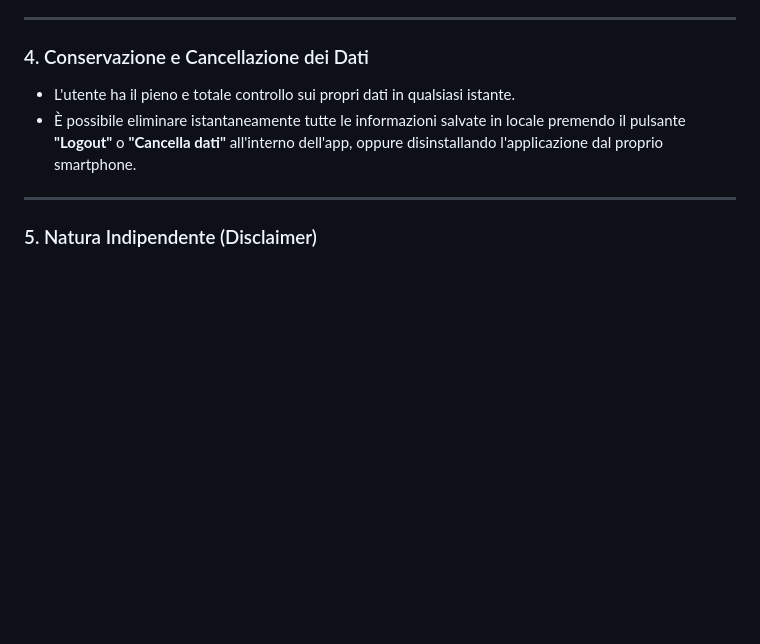
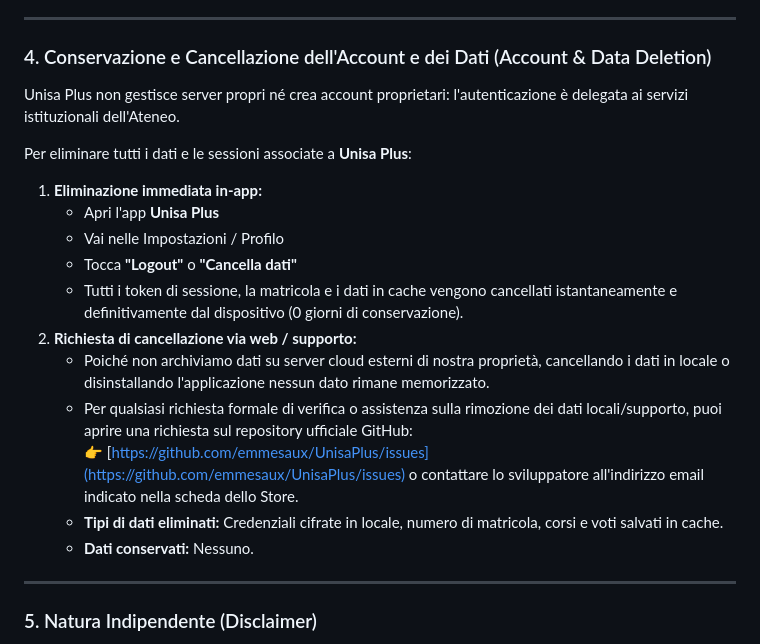
Before and after one commit to emmesaux/UnisaPlus, a Markdown page: PRIVACY.md, the part around the change. Rendered like a GitHub page; blank space fills up the shorter version.

Commit message:
docs: add explicit Account & Data Deletion section to Privacy Policy

```diff
--- a/PRIVACY.md
+++ b/PRIVACY.md
@@ -38,9 +38,21 @@ Unisa Plus è un'applicazione mobile open source, non ufficiale e indipendente,
 
 ---
 
-### 4. Conservazione e Cancellazione dei Dati
-- L'utente ha il pieno e totale controllo sui propri dati in qualsiasi istante.
-- È possibile eliminare istantaneamente tutte le informazioni salvate in locale premendo il pulsante **"Logout"** o **"Cancella dati"** all'interno dell'app, oppure disinstallando l'applicazione dal proprio smartphone.
+### 4. Conservazione e Cancellazione dell'Account e dei Dati (Account & Data Deletion)
+Unisa Plus non gestisce server propri né crea account proprietari: l'autenticazione è delegata ai servizi istituzionali dell'Ateneo.
+
+Per eliminare tutti i dati e le sessioni associate a **Unisa Plus**:
+1. **Eliminazione immediata in-app:**
+   - Apri l'app **Unisa Plus**
+   - Vai nelle Impostazioni / Profilo
+   - Tocca **"Logout"** o **"Cancella dati"**
+   - Tutti i token di sessione, la matricola e i dati in cache vengono cancellati istantaneamente e definitivamente dal dispositivo (0 giorni di conservazione).
+2. **Richiesta di cancellazione via web / supporto:**
+   - Poiché non archiviamo dati su server cloud esterni di nostra proprietà, cancellando i dati in locale o disinstallando l'applicazione nessun dato rimane memorizzato.
+   - Per qualsiasi richiesta formale di verifica o assistenza sulla rimozione dei dati locali/supporto, puoi aprire una richiesta sul repository ufficiale GitHub:
+     👉 [https://github.com/emmesaux/UnisaPlus/issues](https://github.com/emmesaux/UnisaPlus/issues) o contattare lo sviluppatore all'indirizzo email indicato nella scheda dello Store.
+   - **Tipi di dati eliminati:** Credenziali cifrate in locale, numero di matricola, corsi e voti salvati in cache.
+   - **Dati conservati:** Nessuno.
 
 ---
 
```
